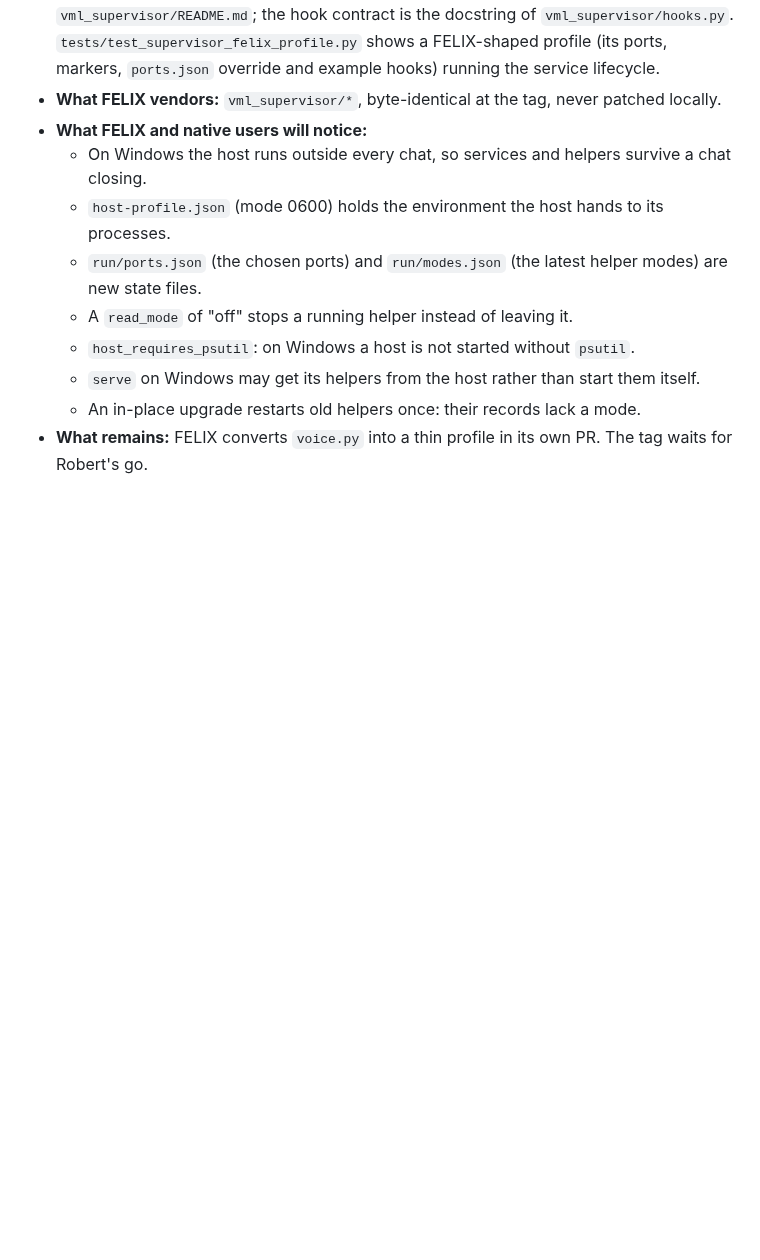
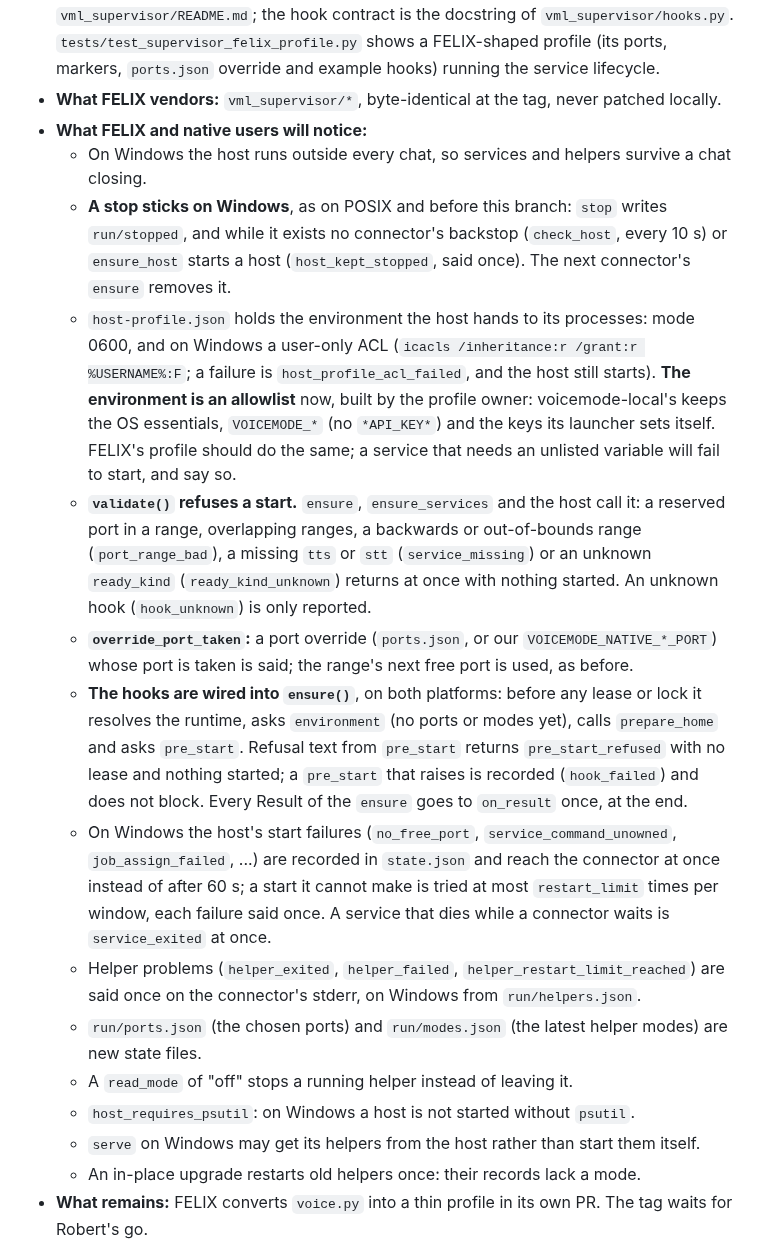
Before and after one commit to rwunsch/voicemode-local, a Markdown page: docs/felix-integration/README.md, the part around the change. GitHub-like rendering; blank space fills up the shorter version.

Commit message:
docs(felix): v1.2.0 notes for the final review's behaviour changes
A stop that sticks on Windows; the env allowlist and the ACL on host-profile.json; validate()
refusing starts; override_port_taken; the hooks wired into ensure(); host start failures and
helper problems reaching the connector.

```diff
--- a/docs/felix-integration/README.md
+++ b/docs/felix-integration/README.md
@@ -38,7 +38,32 @@ replaces the lifecycle code that voicemode-local's native launcher and FELIX's `
 - **What FELIX vendors:** `vml_supervisor/*`, byte-identical at the tag, never patched locally.
 - **What FELIX and native users will notice:**
   - On Windows the host runs outside every chat, so services and helpers survive a chat closing.
-  - `host-profile.json` (mode 0600) holds the environment the host hands to its processes.
+  - **A stop sticks on Windows**, as on POSIX and before this branch: `stop` writes `run/stopped`,
+    and while it exists no connector's backstop (`check_host`, every 10 s) or `ensure_host` starts a
+    host (`host_kept_stopped`, said once). The next connector's `ensure` removes it.
+  - `host-profile.json` holds the environment the host hands to its processes: mode 0600, and on
+    Windows a user-only ACL (`icacls /inheritance:r /grant:r %USERNAME%:F`; a failure is
+    `host_profile_acl_failed`, and the host still starts). **The environment is an allowlist**
+    now, built by the profile owner: voicemode-local's keeps the OS essentials, `VOICEMODE_*` (no
+    `*API_KEY*`) and the keys its launcher sets itself. FELIX's profile should do the same; a
+    service that needs an unlisted variable will fail to start, and say so.
+  - **`validate()` refuses a start.** `ensure`, `ensure_services` and the host call it: a reserved
+    port in a range, overlapping ranges, a backwards or out-of-bounds range (`port_range_bad`), a
+    missing `tts` or `stt` (`service_missing`) or an unknown `ready_kind` (`ready_kind_unknown`)
+    returns at once with nothing started. An unknown hook (`hook_unknown`) is only reported.
+  - **`override_port_taken`:** a port override (`ports.json`, or our `VOICEMODE_NATIVE_*_PORT`) whose
+    port is taken is said; the range's next free port is used, as before.
+  - **The hooks are wired into `ensure()`**, on both platforms: before any lease or lock it
+    resolves the runtime, asks `environment` (no ports or modes yet), calls `prepare_home` and asks
+    `pre_start`. Refusal text from `pre_start` returns `pre_start_refused` with no lease and nothing
+    started; a `pre_start` that raises is recorded (`hook_failed`) and does not block. Every
+    Result of the `ensure` goes to `on_result` once, at the end.
+  - On Windows the host's start failures (`no_free_port`, `service_command_unowned`,
+    `job_assign_failed`, ...) are recorded in `state.json` and reach the connector at once instead
+    of after 60 s; a start it cannot make is tried at most `restart_limit` times per window, each
+    failure said once. A service that dies while a connector waits is `service_exited` at once.
+  - Helper problems (`helper_exited`, `helper_failed`, `helper_restart_limit_reached`) are said once
+    on the connector's stderr, on Windows from `run/helpers.json`.
   - `run/ports.json` (the chosen ports) and `run/modes.json` (the latest helper modes) are new state files.
   - A `read_mode` of "off" stops a running helper instead of leaving it.
   - `host_requires_psutil`: on Windows a host is not started without `psutil`.
```
